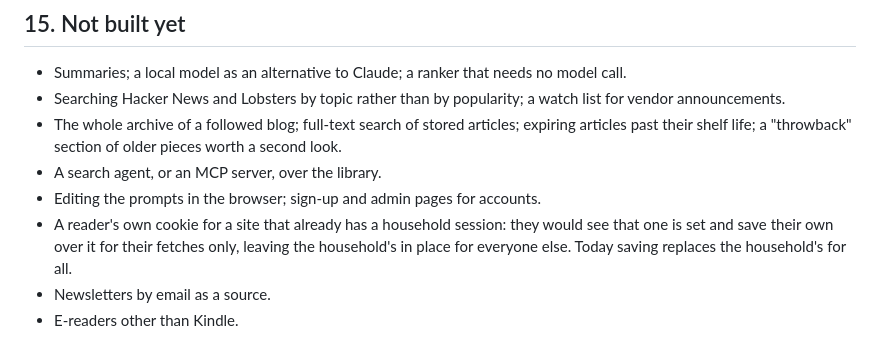
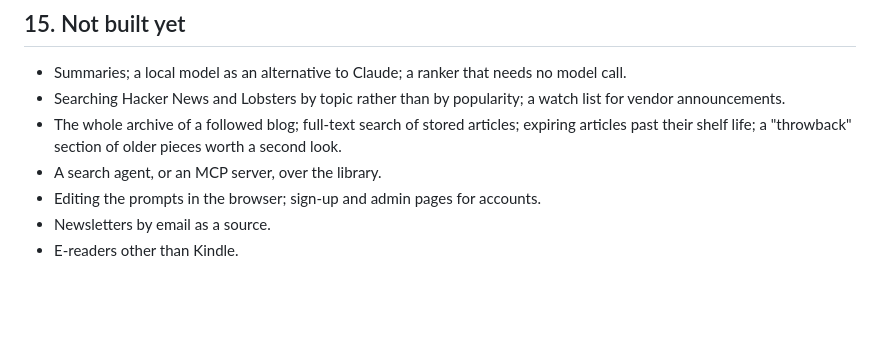
Before and after one commit to johnhringiv/forenoon, a Markdown page: docs/PRD.md, the part around the change. GitHub-like rendering; blank space fills up the shorter version.

Commit message:
Revert "Note per-reader session overrides under Not built yet"
This reverts commit 7427aeb0d8aa192e1c82a120a9ae106d30959ae1.

```diff
--- a/docs/PRD.md
+++ b/docs/PRD.md
@@ -861,8 +861,5 @@ See `docs/setup-deploy.md`, `docs/setup-email.md` and `docs/setup-sessions.md`.
   articles past their shelf life; a "throwback" section of older pieces worth a second look.
 - A search agent, or an MCP server, over the library.
 - Editing the prompts in the browser; sign-up and admin pages for accounts.
-- A reader's own cookie for a site that already has a household session: they would see
-  that one is set and save their own over it for their fetches only, leaving the household's
-  in place for everyone else. Today saving replaces the household's for all.
 - Newsletters by email as a source.
 - E-readers other than Kindle.
```
